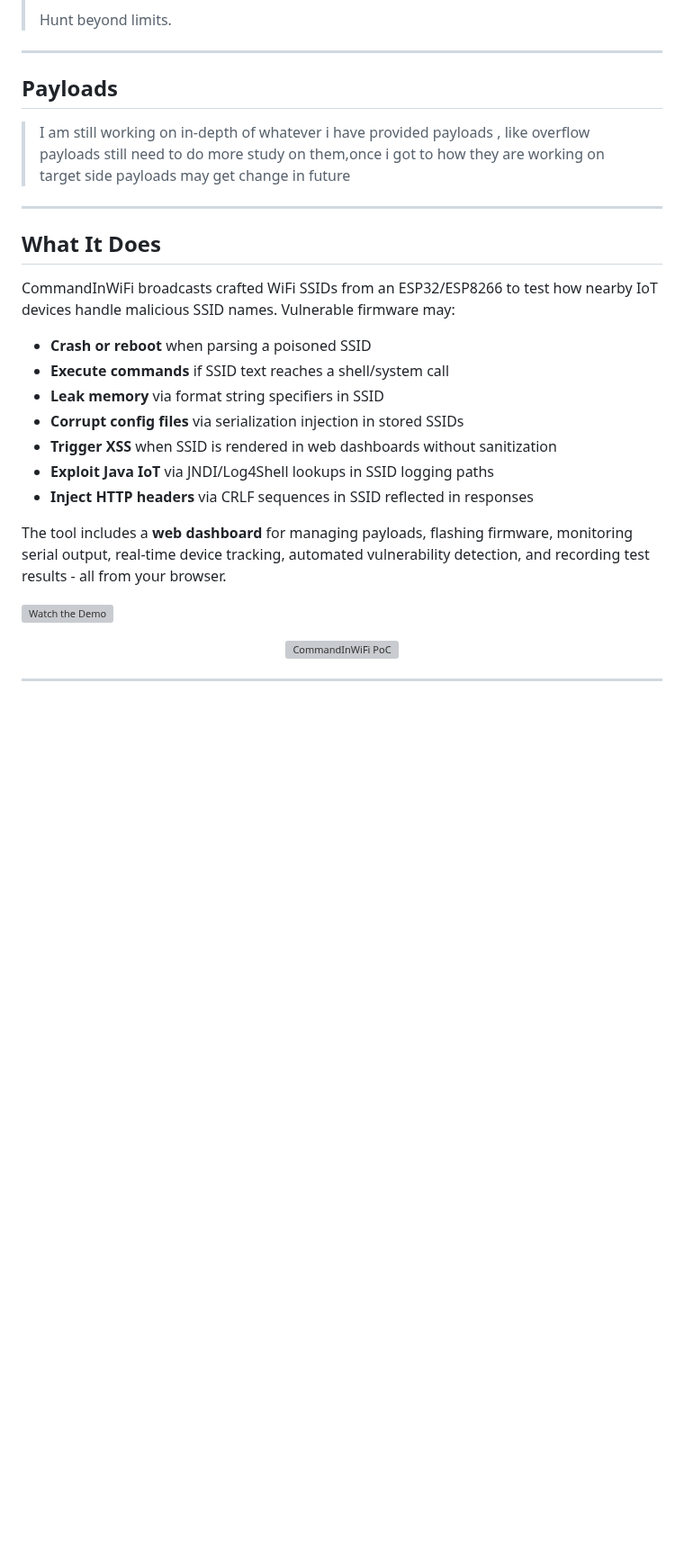
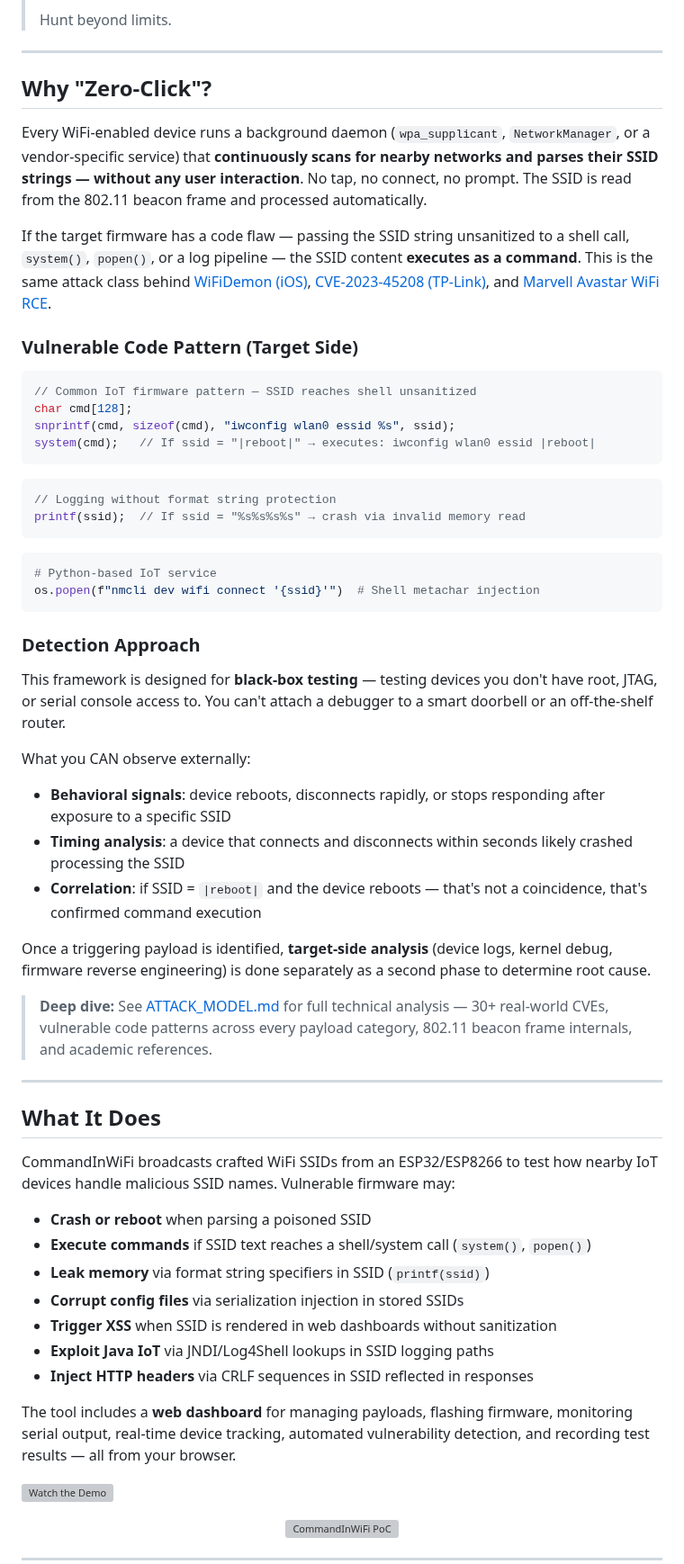
Before and after one commit to V33RU/CommandInWiFi-Zeroclick, a Markdown page: README.md, the part around one of its changes. Shown at 90% size. Rendered like a GitHub page; blank space fills up the shorter version; grey boxes are pictures that could not be loaded.

````diff
--- a/README.md
+++ b/README.md
@@ -37,25 +37,60 @@
 > Hunt beyond limits.
 
 ---
-## Payloads
-> I am still working on in-depth of whatever i have provided payloads , like overflow payloads still need to do more study on them,once i got to how they are working on target side payloads may get change in future
+
+## Why "Zero-Click"?
+
+Every WiFi-enabled device runs a background daemon (`wpa_supplicant`, `NetworkManager`, or a vendor-specific service) that **continuously scans for nearby networks and parses their SSID strings — without any user interaction**. No tap, no connect, no prompt. The SSID is read from the 802.11 beacon frame and processed automatically.
+
+If the target firmware has a code flaw — passing the SSID string unsanitized to a shell call, `system()`, `popen()`, or a log pipeline — the SSID content **executes as a command**. This is the same attack class behind [WiFiDemon (iOS)](https://blog.zecops.com/research/meet-wifidemon-ios-wifi-rce-0-day-vulnerability-and-a-zero-click-vulnerability-that-was-silently-patched/), [CVE-2023-45208 (TP-Link)](https://nvd.nist.gov/vuln/detail/CVE-2023-45208), and [Marvell Avastar WiFi RCE](https://www.helpnetsecurity.com/2019/01/21/marvell-avastar-wi-fi-vulnerability/).
+
+### Vulnerable Code Pattern (Target Side)
+
+```c
+// Common IoT firmware pattern — SSID reaches shell unsanitized
+char cmd[128];
+snprintf(cmd, sizeof(cmd), "iwconfig wlan0 essid %s", ssid);
+system(cmd);   // If ssid = "|reboot|" → executes: iwconfig wlan0 essid |reboot|
+```
+
+```c
+// Logging without format string protection
+printf(ssid);  // If ssid = "%s%s%s%s" → crash via invalid memory read
+```
+
+```python
+# Python-based IoT service
+os.popen(f"nmcli dev wifi connect '{ssid}'")  # Shell metachar injection
+```
+
+### Detection Approach
+
+This framework is designed for **black-box testing** — testing devices you don't have root, JTAG, or serial console access to. You can't attach a debugger to a smart doorbell or an off-the-shelf router.
+
+What you CAN observe externally:
+- **Behavioral signals**: device reboots, disconnects rapidly, or stops responding after exposure to a specific SSID
+- **Timing analysis**: a device that connects and disconnects within seconds likely crashed processing the SSID
+- **Correlation**: if SSID = `|reboot|` and the device reboots — that's not a coincidence, that's confirmed command execution
+
+Once a triggering payload is identified, **target-side analysis** (device logs, kernel debug, firmware reverse engineering) is done separately as a second phase to determine root cause.
+
+> **Deep dive:** See [ATTACK_MODEL.md](ATTACK_MODEL.md) for full technical analysis — 30+ real-world CVEs, vulnerable code patterns across every payload category, 802.11 beacon frame internals, and academic references.
 
 ---
-
 
 ## What It Does
 
 CommandInWiFi broadcasts crafted WiFi SSIDs from an ESP32/ESP8266 to test how nearby IoT devices handle malicious SSID names. Vulnerable firmware may:
 
 - **Crash or reboot** when parsing a poisoned SSID
-- **Execute commands** if SSID text reaches a shell/system call
-- **Leak memory** via format string specifiers in SSID
+- **Execute commands** if SSID text reaches a shell/system call (`system()`, `popen()`)
+- **Leak memory** via format string specifiers in SSID (`printf(ssid)`)
 - **Corrupt config files** via serialization injection in stored SSIDs
 - **Trigger XSS** when SSID is rendered in web dashboards without sanitization
 - **Exploit Java IoT** via JNDI/Log4Shell lookups in SSID logging paths
 - **Inject HTTP headers** via CRLF sequences in SSID reflected in responses
 
-The tool includes a **web dashboard** for managing payloads, flashing firmware, monitoring serial output, real-time device tracking, automated vulnerability detection, and recording test results - all from your browser.
+The tool includes a **web dashboard** for managing payloads, flashing firmware, monitoring serial output, real-time device tracking, automated vulnerability detection, and recording test results — all from your browser.
 
 [![Watch the Demo](https://img.youtube.com/vi/XOZeVIV16Os/maxresdefault.jpg)](https://www.youtube.com/watch?v=XOZeVIV16Os)
 
````
Also changed, not shown: other parts of README.md (+13 -4 lines).
